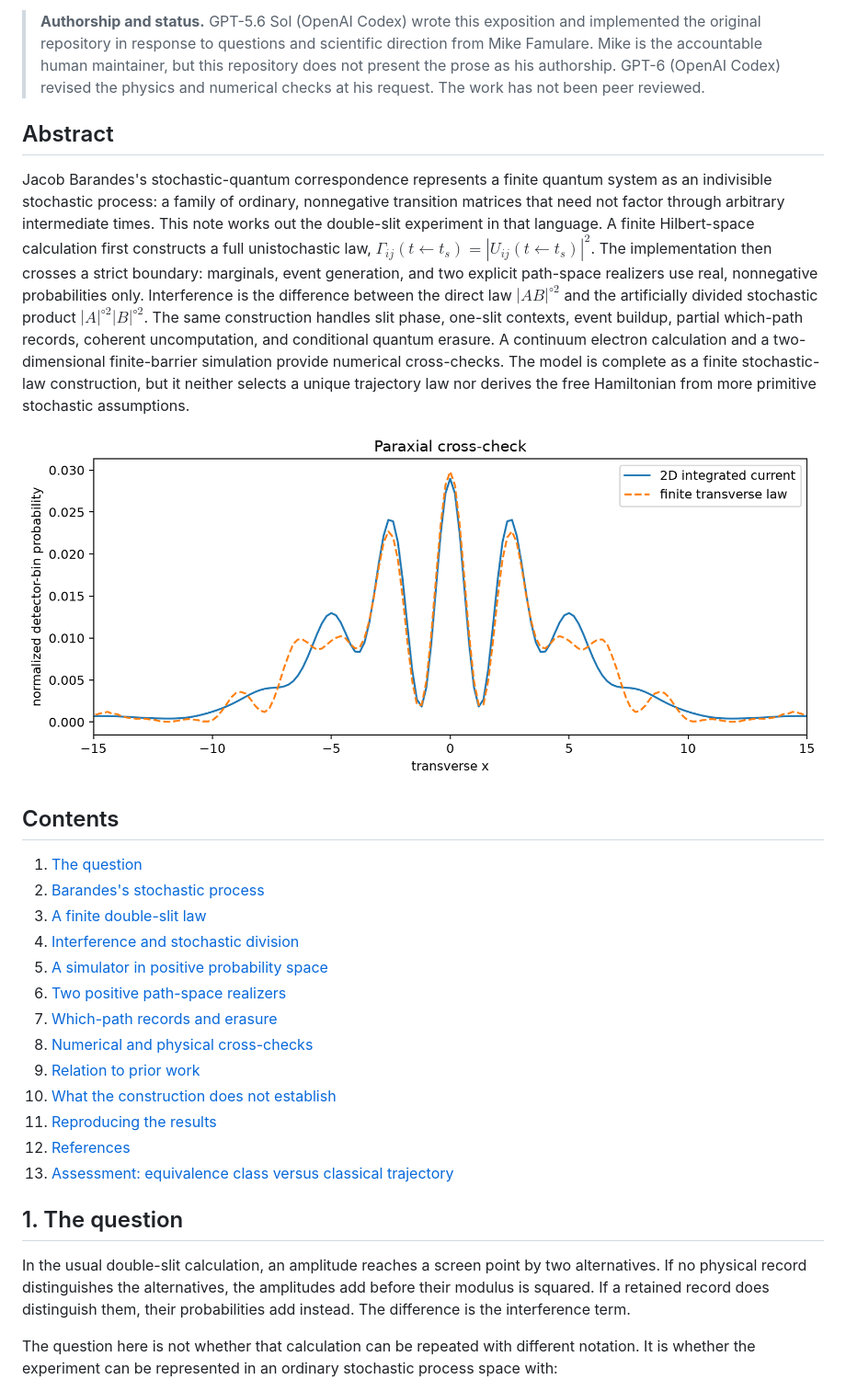
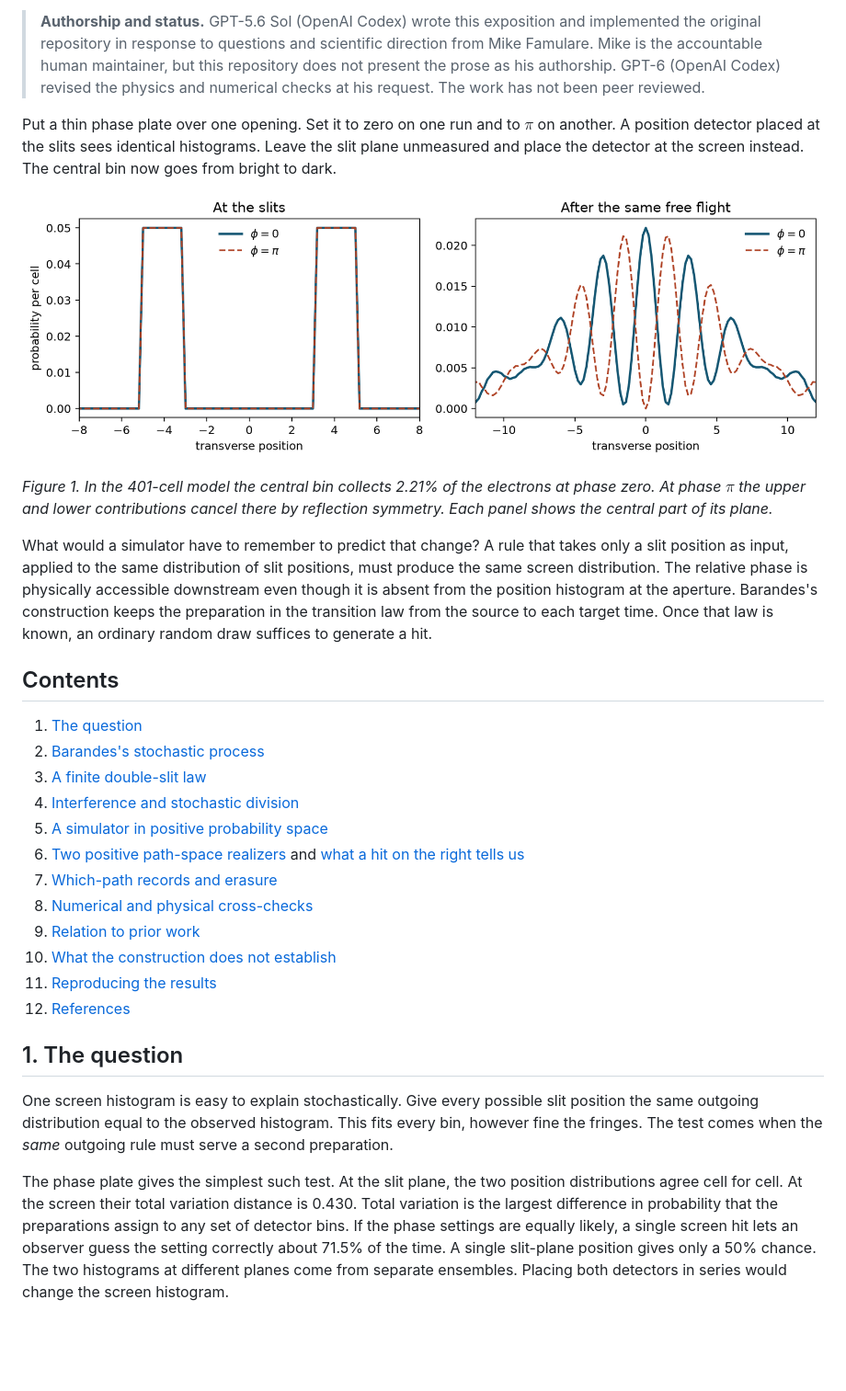
Before and after one commit to famulare/non-markovian-double-slit, a Markdown page: README.md, the part around one of its changes. Shown at 92% size. Rendered like a GitHub page; pictures changed too: docs/figures/finite_contexts.png; blank space fills up the shorter version.

```diff
--- a/README.md
+++ b/README.md
@@ -10,27 +10,24 @@
 > Codex) revised the physics and numerical checks at his request. The work has
 > not been peer reviewed.
 
-## Abstract
+Put a thin phase plate over one opening. Set it to zero on one run and to
+$\pi$ on another. A position detector placed at the slits sees identical
+histograms. Leave the slit plane unmeasured and place the detector at the
+screen instead. The central bin now goes from bright to dark.
 
-Jacob Barandes's stochastic-quantum correspondence represents a finite quantum
-system as an indivisible stochastic process: a family of ordinary,
-nonnegative transition matrices that need not factor through arbitrary
-intermediate times. This note works out the double-slit experiment in that
-language. A finite Hilbert-space calculation first constructs a full
-unistochastic law,
-$\Gamma_{ij}(t\leftarrow t_s)=|U_{ij}(t\leftarrow t_s)|^2$. The implementation
-then crosses a strict boundary: marginals, event generation, and two explicit
-path-space realizers use real, nonnegative probabilities only. Interference is
-the difference between the direct law $|AB|^{\circ 2}$ and the artificially
-divided stochastic product $|A|^{\circ 2}|B|^{\circ 2}$. The same construction
-handles slit phase, one-slit contexts, event buildup, partial which-path
-records, coherent uncomputation, and conditional quantum erasure. A continuum
-electron calculation and a two-dimensional finite-barrier simulation provide
-numerical cross-checks. The model is complete as a finite stochastic-law
-construction, but it neither selects a unique trajectory law nor derives the
-free Hamiltonian from more primitive stochastic assumptions.
+![Two phase settings give coincident aperture histograms and distinct screen patterns](docs/figures/finite_contexts.png)
 
-![Finite transverse law versus two-dimensional integrated current](docs/figures/exact_vs_2d.png)
+*Figure 1. In the 401-cell model the central bin collects 2.21% of the electrons at
+phase zero. At phase $\pi$ the upper and lower contributions cancel there
+by reflection symmetry. Each panel shows the central part of its plane.*
+
+What would a simulator have to remember to predict that change? A rule
+that takes only a slit position as input, applied to the same distribution
+of slit positions, must produce the same screen distribution. The relative
+phase is physically accessible downstream even though it is absent from the
+position histogram at the aperture. Barandes's construction keeps the
+preparation in the transition law from the source to each target time.
+Once that law is known, an ordinary random draw suffices to generate a hit.
 
 ## Contents
 
@@ -39,24 +36,28 @@ free Hamiltonian from more primitive stochastic assumptions.
 3. [A finite double-slit law](#3-a-finite-double-slit-law)
 4. [Interference and stochastic division](#4-interference-and-stochastic-division)
 5. [A simulator in positive probability space](#5-a-simulator-in-positive-probability-space)
-6. [Two positive path-space realizers](#6-two-positive-path-space-realizers)
+6. [Two positive path-space realizers](#6-two-positive-path-space-realizers) and [what a hit on the right tells us](#63-a-hit-on-the-right)
 7. [Which-path records and erasure](#7-which-path-records-and-erasure)
 8. [Numerical and physical cross-checks](#8-numerical-and-physical-cross-checks)
 9. [Relation to prior work](#9-relation-to-prior-work)
 10. [What the construction does not establish](#10-what-the-construction-does-not-establish)
 11. [Reproducing the results](#11-reproducing-the-results)
 12. [References](#12-references)
-13. [Assessment: equivalence class versus classical trajectory](#13-assessment-equivalence-class-versus-classical-trajectory)
 
 ## 1. The question
 
-In the usual double-slit calculation, an amplitude reaches a screen point by
-two alternatives. If no physical record distinguishes the alternatives, the
-amplitudes add before their modulus is squared. If a retained record does
-distinguish them, their probabilities add instead. The difference is the
-interference term.
+One screen histogram is easy to explain stochastically. Give every possible
+slit position the same outgoing distribution equal to the observed histogram.
+This fits every bin, however fine the fringes. The test comes when the
+*same* outgoing rule must serve a second preparation.
 
-The question here is not whether that calculation can be repeated with
-different notation. It is whether the experiment can be represented in an
-ordinary stochastic process space with:
+The phase plate gives the simplest such test. At the slit plane, the two
+position distributions agree cell for cell. At the screen their total
+variation distance is 0.430. Total variation is the largest difference in
+probability that the preparations assign to any set of detector bins. If
+the phase settings are equally likely, a single screen hit lets an observer
+guess the setting correctly about 71.5% of the time. A single slit-plane
+position gives only a 50% chance. The two histograms at different planes
+come from separate ensembles. Placing both detectors in series would change
+the screen histogram.
 
```
Also changed, not shown: other parts of README.md (+108 -83 lines), docs/derivation.md (+7 -3 lines), docs/figures/indivisibility.png, 5 other files.
